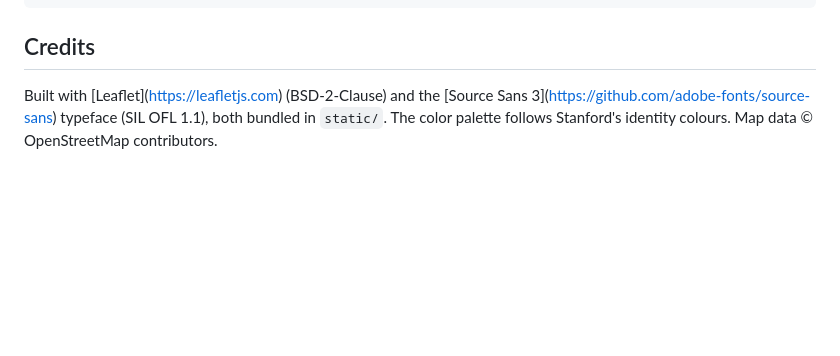
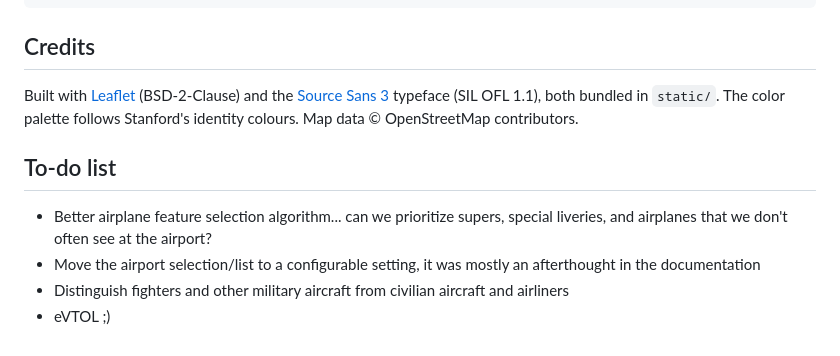
Before and after one commit to beverleyy/adl-tv, a Markdown page: README.md, the part around the change. Drawn GitHub-style; blank space fills up the shorter version.

Commit message:
Add to-do list

```diff
--- a/README.md
+++ b/README.md
@@ -85,6 +85,13 @@ python3 -m unittest discover tests
 
 ## Credits
 
-Built with \[Leaflet](https://leafletjs.com) (BSD-2-Clause) and the
-\[Source Sans 3](https://github.com/adobe-fonts/source-sans) typeface (SIL OFL 1.1), both bundled in
+Built with [Leaflet](https://leafletjs.com) (BSD-2-Clause) and the
+[Source Sans 3](https://github.com/adobe-fonts/source-sans) typeface (SIL OFL 1.1), both bundled in
 `static/`. The color palette follows Stanford's identity colours. Map data © OpenStreetMap contributors.
+
+## To-do list
+
+- Better airplane feature selection algorithm... can we prioritize supers, special liveries, and airplanes that we don't often see at the airport?
+- Move the airport selection/list to a configurable setting, it was mostly an afterthought in the documentation
+- Distinguish fighters and other military aircraft from civilian aircraft and airliners
+- eVTOL ;)
```
